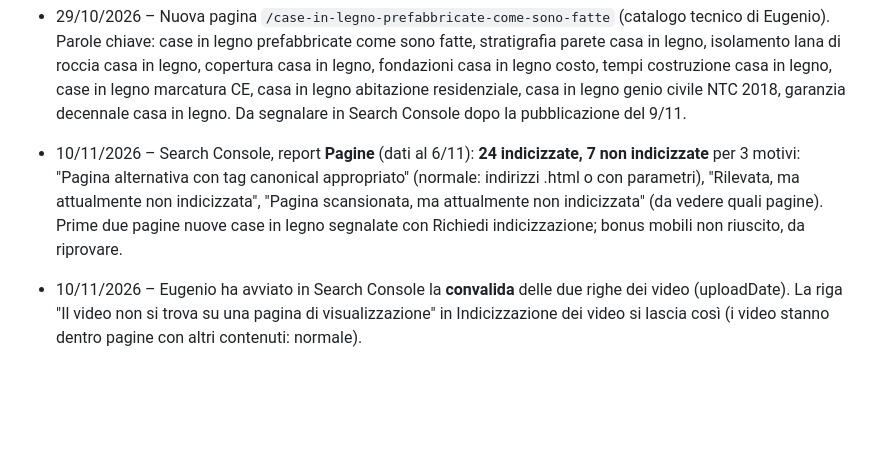
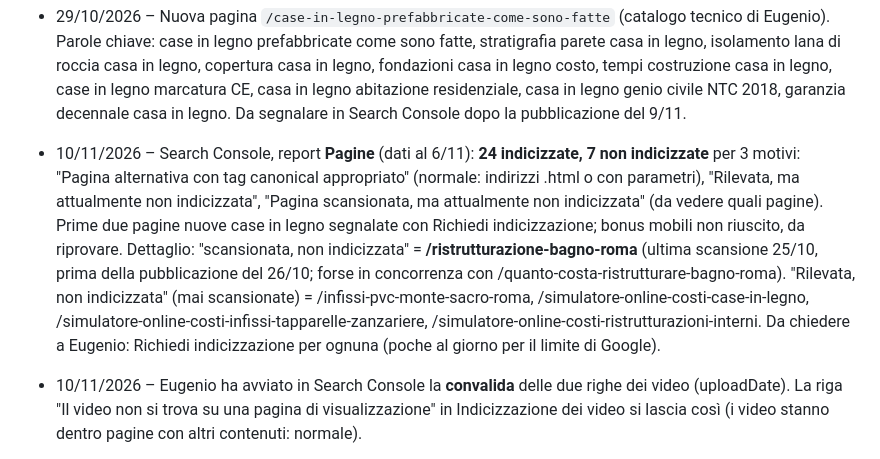
Before and after one commit to mdedilgroupsrls-png/mdedilgroup-sito, a Markdown page: progetto/seo.md, the part around the change. GitHub-like rendering; blank space fills up the shorter version.

Commit message:
Search Console: pagine non indicizzate e piano per la pagina bagno
Co-Authored-By: Claude Opus 5.5 <noreply@anthropic.com>
Claude-Session: https://claude.ai/code/session_016fGaqrK8gfbW5DCG9AnjNd

```diff
--- a/progetto/seo.md
+++ b/progetto/seo.md
@@ -226,6 +226,6 @@ Ogni voce che si apre con la descrizione (interni: "Cosa ristrutturiamo" e Guida
 - 8/11/2026 – Nuova pagina `/progettazione-case-in-legno-su-misura`. Title "Progettazione case in legno su misura: clima e calcolo". Parole chiave: progettazione case in legno, casa in legno su misura, casa in legno in montagna, casa in legno al mare, progetto strutturale casa in legno costo, casa in legno carico neve, casa in legno zona sismica. Da segnalare in Search Console dopo la pubblicazione del 23/11.
 - 29/10/2026 – Nuova pagina `/case-in-legno-prefabbricate-come-sono-fatte` (catalogo tecnico di Eugenio). Parole chiave: case in legno prefabbricate come sono fatte, stratigrafia parete casa in legno, isolamento lana di roccia casa in legno, copertura casa in legno, fondazioni casa in legno costo, tempi costruzione casa in legno, case in legno marcatura CE, casa in legno abitazione residenziale, casa in legno genio civile NTC 2018, garanzia decennale casa in legno. Da segnalare in Search Console dopo la pubblicazione del 9/11.
 
-- 10/11/2026 – Search Console, report **Pagine** (dati al 6/11): **24 indicizzate, 7 non indicizzate** per 3 motivi: "Pagina alternativa con tag canonical appropriato" (normale: indirizzi .html o con parametri), "Rilevata, ma attualmente non indicizzata", "Pagina scansionata, ma attualmente non indicizzata" (da vedere quali pagine). Prime due pagine nuove case in legno segnalate con Richiedi indicizzazione; bonus mobili non riuscito, da riprovare.
+- 10/11/2026 – Search Console, report **Pagine** (dati al 6/11): **24 indicizzate, 7 non indicizzate** per 3 motivi: "Pagina alternativa con tag canonical appropriato" (normale: indirizzi .html o con parametri), "Rilevata, ma attualmente non indicizzata", "Pagina scansionata, ma attualmente non indicizzata" (da vedere quali pagine). Prime due pagine nuove case in legno segnalate con Richiedi indicizzazione; bonus mobili non riuscito, da riprovare. Dettaglio: "scansionata, non indicizzata" = **/ristrutturazione-bagno-roma** (ultima scansione 25/10, prima della pubblicazione del 26/10; forse in concorrenza con /quanto-costa-ristrutturare-bagno-roma). "Rilevata, non indicizzata" (mai scansionate) = /infissi-pvc-monte-sacro-roma, /simulatore-online-costi-case-in-legno, /simulatore-online-costi-infissi-tapparelle-zanzariere, /simulatore-online-costi-ristrutturazioni-interni. Da chiedere a Eugenio: Richiedi indicizzazione per ognuna (poche al giorno per il limite di Google).
 - 10/11/2026 – Eugenio ha avviato in Search Console la **convalida** delle due righe dei video (uploadDate). La riga "Il video non si trova su una pagina di visualizzazione" in Indicizzazione dei video si lascia così (i video stanno dentro pagine con altri contenuti: normale).
 - 30/10/2026 – Search Console (email): "Dati strutturati Video", uploadDate senza fuso orario nei 2 VideoObject di `/case-in-legno` → corretto in `2026-10-23T12:00:00+02:00`. Dopo la pubblicazione del 9/11: in Search Console → Miglioramenti → Video → "Convalida correzione". Regola: date dei video sempre con ora e fuso (AAAA-MM-GGThh:mm:ss+01:00/+02:00).
```
Also changed, not shown: progetto/da-fare.md (+1 -0 lines).
